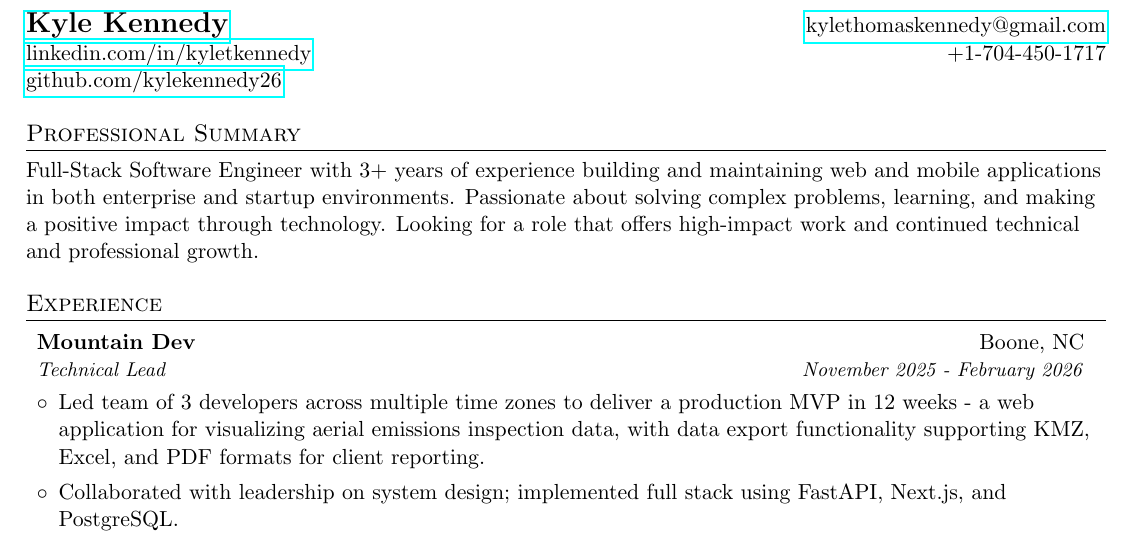
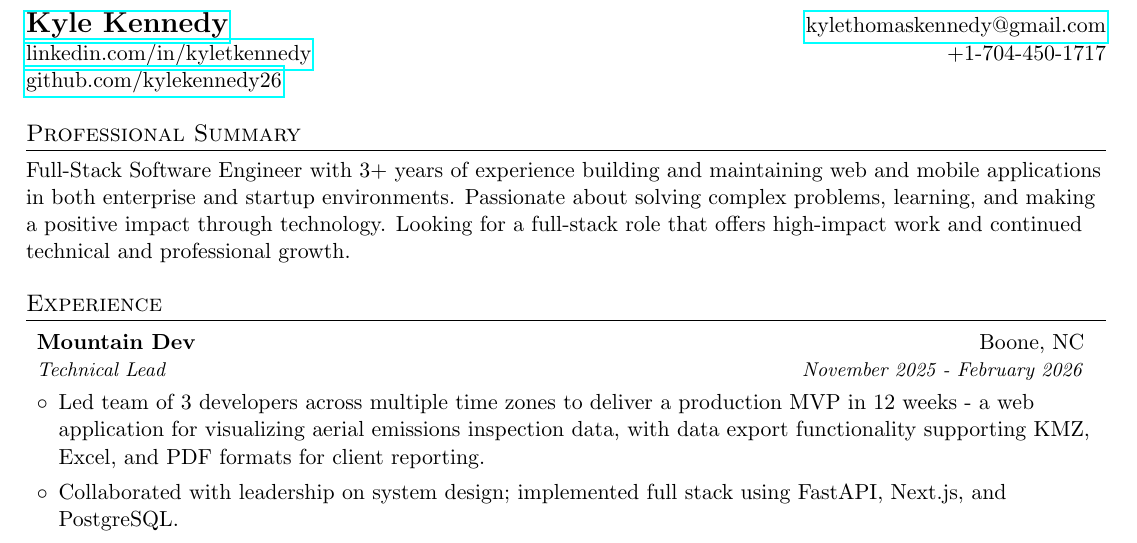
Before and after one commit to kylekennedy26/resume, a LaTeX document (Kyle Kennedy.tex): part of the page, cut so that both start at the same text. Compiled offline with pdfLaTeX.

Commit message:
specifying role im looking for

```diff
--- a/Kyle Kennedy.tex
+++ b/Kyle Kennedy.tex
@@ -73,7 +73,7 @@
 
 %-----------PROFESSIONAL SUMMARY-----------------
 \section{Professional Summary}
-Full-Stack Software Engineer with 3+ years of experience building and maintaining web and mobile applications in both enterprise and startup environments. Passionate about solving complex problems, learning, and making a positive impact through technology. Looking for a role that offers high-impact work and continued technical and professional growth.
+Full-Stack Software Engineer with 3+ years of experience building and maintaining web and mobile applications in both enterprise and startup environments. Passionate about solving complex problems, learning, and making a positive impact through technology. Looking for a full-stack role that offers high-impact work and continued technical and professional growth.
 
 %-----------EXPERIENCE-----------------
 \section{Experience}
```
Also changed, not shown: Kyle Kennedy.pdf, 3 other files.
